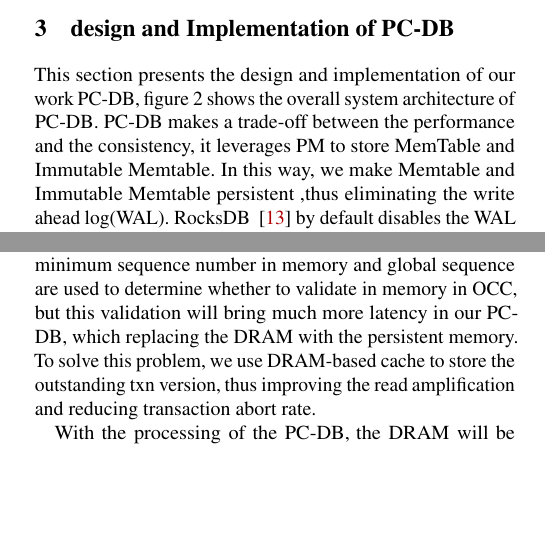
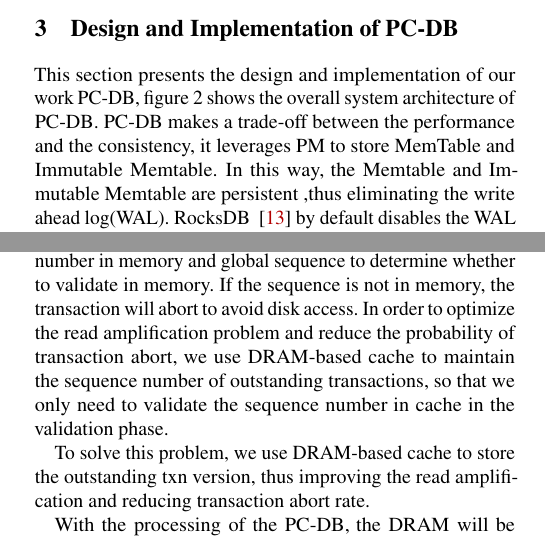
Before and after one commit to Max0409/CSDI_Paper, a LaTeX paper (USENIX/usenix2019_v3.1.tex, which reads USENIX/OurSolution.tex): two parts of the columns of page 3 of 8, joined at a grey line, cut so that both start at the same text, the shorter picture padded with empty space. Compiled offline with pdfLaTeX; a LaTeX package or settings file that is missing is left out.

Commit message:
Design and Implementation of PC-DB

```diff
--- a/USENIX/OurSolution.tex
+++ b/USENIX/OurSolution.tex
@@ -1,8 +1,21 @@
 %-------------------------------------------------------------------------------
-\section{design and Implementation of PC-DB}
-This section presents the design and implementation of our work PC-DB, figure 2 shows the overall system architecture of PC-DB. PC-DB makes a trade-off between the performance and the consistency, it leverages PM to  store MemTable and Immutable Memtable. In this way, we make Memtable and Immutable Memtable persistent ,thus eliminating the write ahead log(WAL). RocksDB ~\cite{RocksDB} by default disables the WAL in order to provide better performance, so persistent Memtable and immutable Memtable in PC-DB will provide stronger durability and consistency upon system failures.
+\section{Design and Implementation of PC-DB}
+This section presents the design and implementation of our work PC-DB, figure 2 shows the overall system architecture of PC-DB.
+PC-DB makes a trade-off between the performance and the consistency, it leverages PM to  store MemTable and Immutable Memtable.
+In this way, the Memtable and Immutable Memtable are persistent ,thus eliminating the write ahead log(WAL).
+RocksDB ~\cite{RocksDB} by default disables the WAL in order to provide better performance,
+so persistent Memtable and immutable Memtable in PC-DB will provide stronger durability and consistency upon system failures.
 
-Using persistent memory to replace DRAM, we can get a comparable read performance. However, there is a rather high write latency gap between the persistent memory and the DRAM: about 10x. We observe that in RocksDB, the minimum sequence number in memory and global sequence are used to determine whether to validate in memory in OCC, but this validation will bring much more latency in our PC-DB, which replacing the DRAM with the persistent memory. To solve this problem, we use DRAM-based cache to store the outstanding txn version, thus improving the read amplification and reducing transaction abort rate.
+RocksDB adopts OCC\ref{OCC} for transaction serialization.
+For OCC, verification of records on disk is slow due to the multiple levels on the disk.
+RocksDB uses the minimum sequence number in memory and global sequence to determine whether to validate in memory.
+If the sequence is not in memory, the transaction will abort to avoid disk access.
+In order to optimize the read amplification problem and reduce the probability of transaction abort,
+we use DRAM-based cache to maintain the sequence number of outstanding transactions,
+so that we only need to validate the sequence number in cache in the validation phase.
+
+ To solve this problem, we use DRAM-based cache to store the outstanding txn version,
+ thus improving the read amplification and reducing transaction abort rate.
 
 With the processing of the PC-DB, the DRAM will be full. We should expel the version of the records when txn is finished. PC-DB has some strategies to expel the version of the records. One strategy is to set a timestamp for each record. Once we need to expel some records, we can choose these records which are timeout. There is another strategy in PC-DB to expel records, which is based on the write and read rate of pages. We divide the pages in the DRAM into cold-pages and hot-pages according to the write-read rate of the pages, and if some records need to be expelled, we choose to expel the cold pages.
 
```
